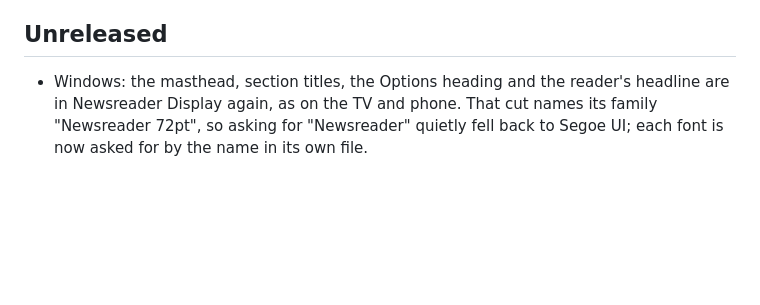
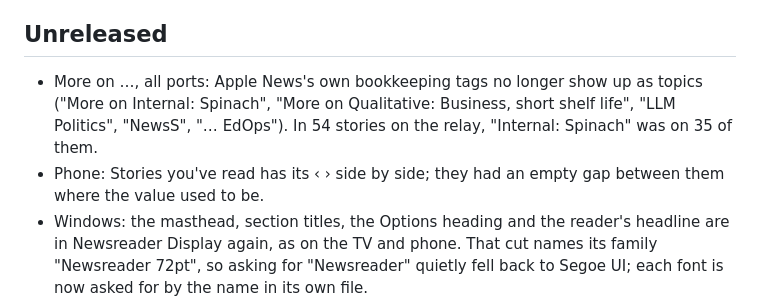
Before and after one commit to VladislavEkimtcov/broadsheet, a Markdown page: CHANGELOG.md, the part around the change. Drawn GitHub-style; blank space fills up the shorter version.

```diff
--- a/CHANGELOG.md
+++ b/CHANGELOG.md
@@ -7,6 +7,11 @@ their own numbers; they're noted where they shipped.
 
 ## Unreleased
 
+- More on …, all ports: Apple News's own bookkeeping tags no longer show up as topics ("More on
+  Internal: Spinach", "More on Qualitative: Business, short shelf life", "LLM Politics", "NewsS",
+  "… EdOps"). In 54 stories on the relay, "Internal: Spinach" was on 35 of them.
+- Phone: Stories you've read has its ‹ › side by side; they had an empty gap between them where
+  the value used to be.
 - Windows: the masthead, section titles, the Options heading and the reader's headline are in
   Newsreader Display again, as on the TV and phone. That cut names its family "Newsreader
   72pt", so asking for "Newsreader" quietly fell back to Segoe UI; each font is now asked for by
```
Also changed, not shown: README.md (+1 -1 lines), android/README.md (+3 -1 lines), docs/phone/more-like-this.jpg (added), docs/phone/options.jpg, 3 other files.
